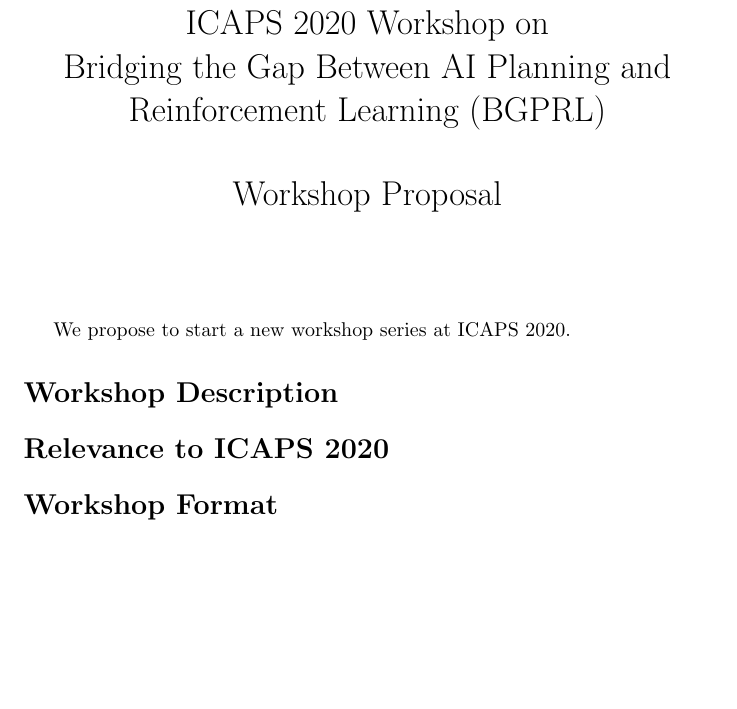
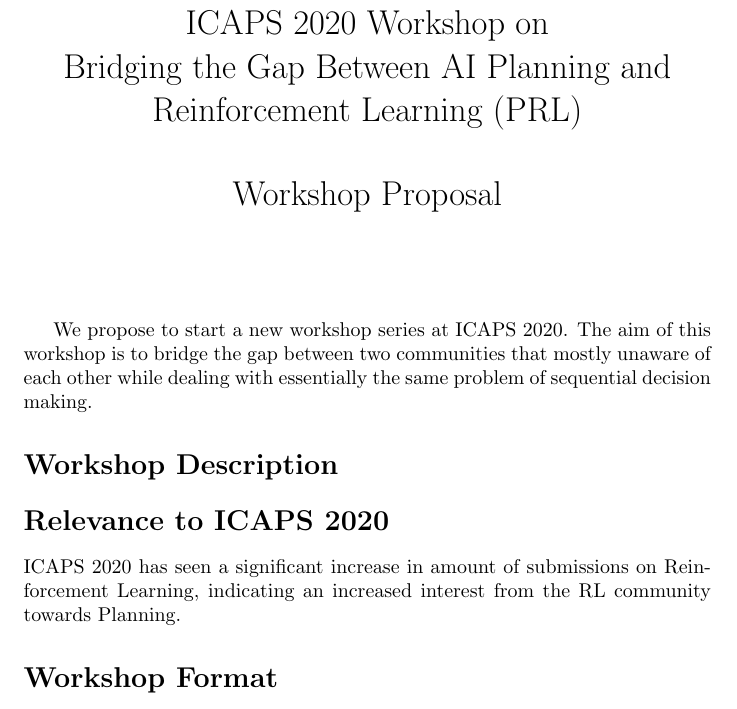
Before and after one commit to ctpelok77/planningRL, a LaTeX document (proposal.tex): part of page 1 of 2, cut so that both start at the same text, the shorter picture padded with empty space. Compiled offline with pdfLaTeX.

Commit message:
added some content

```diff
--- a/proposal.tex
+++ b/proposal.tex
@@ -6,7 +6,7 @@
 
 \begin{document}
 
-\title{ICAPS 2020 Workshop on \\ Bridging the Gap Between AI Planning and Reinforcement Learning (BGPRL)\\ \vspace*{0.7cm} Workshop Proposal
+\title{ICAPS 2020 Workshop on \\ Bridging the Gap Between AI Planning and Reinforcement Learning (PRL)\\ \vspace*{0.7cm} Workshop Proposal
 }
 \date{}
 
@@ -15,7 +15,10 @@
 \maketitle
 
 
-We propose to start a new workshop series at ICAPS 2020.
+We propose to start a new workshop series at ICAPS 2020. The aim of this
+workshop is to bridge the gap between two communities that mostly unaware of
+each other while dealing with essentially the same problem of sequential
+decision making.
 
 \section*{Workshop Description}
 
@@ -23,7 +26,9 @@
 %\newpage
 
 \section*{Relevance to ICAPS 2020}
-
+ICAPS 2020 has seen a significant increase in amount of submissions on
+Reinforcement Learning, indicating an increased interest from the RL community
+towards Planning.
 
 
 \section*{Workshop Format}
```
